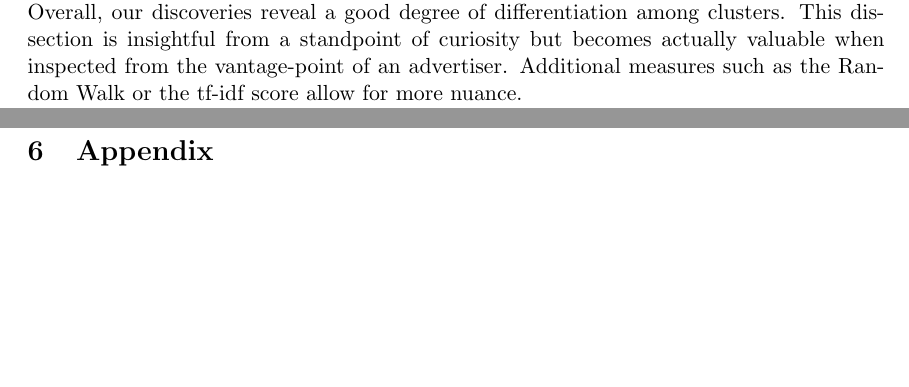
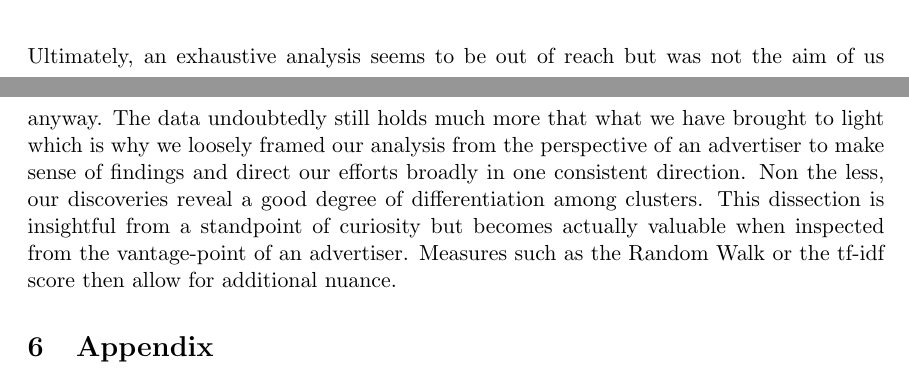
Before and after one commit to vtdinh13/advanced-analytics-projects, a LaTeX problem sheet (Assignment4/assignment4report.tex): two parts of pages 7 and 10 of 11 before the commit and two parts of pages 7 and 10 of 12 after it, joined at a grey line, cut at the place of the change, the shorter picture padded with empty space. Compiled offline with pdfLaTeX.

Commit message:
Update assignment4report.tex

```diff
--- a/Assignment4/assignment4report.tex
+++ b/Assignment4/assignment4report.tex
@@ -132,10 +132,11 @@ As an advertiser this property of streamers adds an additional degree of granula
 \end{figure}
 
 \section{Concluding remarks}
-Let's say, for the purpose of promoting a new e-sports themed energy drink, an advertiser tries to identify a suitable target. Firstly, the language of a cluster will be considered. Afterwards, the cluster can be further broken down into games that are interesting for the ad to be served. VALORANT in cluster 13 is a good target given its association with e-sports (see list of tags). Then, a suitable streamer must be selected, preferably one with high reach. This might be "valorant\_emea", based on the relatively high betweenness score. Once selected, the choice can be further supported by the cluster's retention or by the streamer's uniqueness score. In the current case, a low uniqueness might be preferable since the advertiser is keen to reach a homogenous group where all viewers enjoy the same games. "valorant\_emea"'s uniqueness-score is indeed 0.0019. With an average viewership of $>$18.000, a good target was effectively identified.
+For a brief illustration of our finding's applicability, let us assume an advertiser tries to identify a suitable target for the purpose of promoting a new e-sports themed energy drink. Firstly, the language of a cluster will be considered. Afterwards, the cluster can be further broken down into games that are interesting for the ad to be served. VALORANT in cluster 13 is a good target given its association with e-sports (see list of tags). Then, a suitable streamer must be selected, preferably one with high reach. This might be "valorant\_emea", based on the relatively high betweenness score. Once selected, the choice can be further refined by the cluster's retention or by the streamer's uniqueness score. In the current case, a low uniqueness might be preferable since the advertiser is keen to reach a homogeneous group where all viewers enjoy the same games. "valorant\_emea"'s uniqueness-score is indeed 0.0019. With an average viewership of $>$18.000, a good target was effectively identified.
 \newline
-Overall, our discoveries reveal a good degree of differentiation among clusters. This dissection is insightful from a standpoint of curiosity but becomes actually valuable when inspected from the vantage-point of an advertiser. Additional measures such as the Random Walk or the tf-idf score allow for more nuance.
-\clearpage
+
+Ultimately, an exhaustive analysis seems to be out of reach but was not the aim of us anyway. The data undoubtedly still holds much more that what we have brought to light which is why we loosely framed our analysis from the perspective of an advertiser to make sense of findings and direct our efforts broadly in one consistent direction. Non the less, our discoveries reveal a good degree of differentiation among clusters. This dissection is insightful from a standpoint of curiosity but becomes actually valuable when inspected from the vantage-point of an advertiser.
+Measures such as the Random Walk or the tf-idf score then allow for additional nuance.
 
 \section{Appendix}
 Data used throughout the analysis and for visualization purposes.
```
